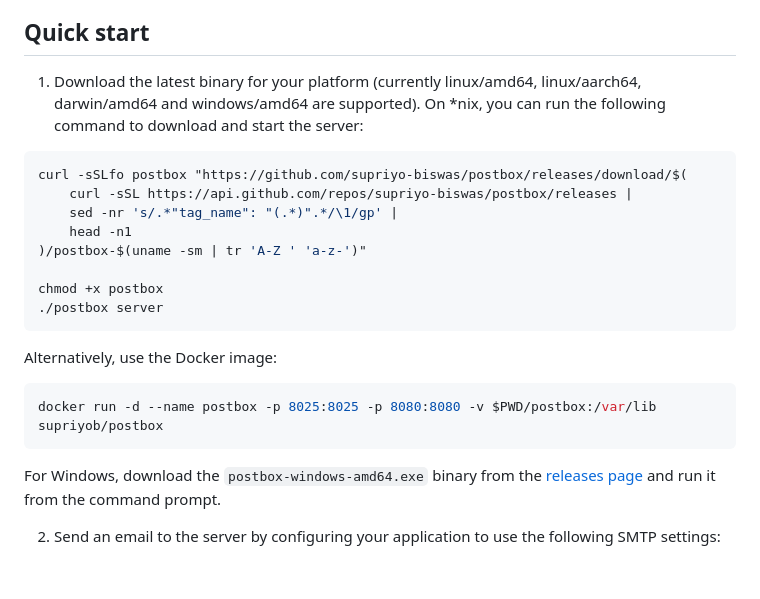
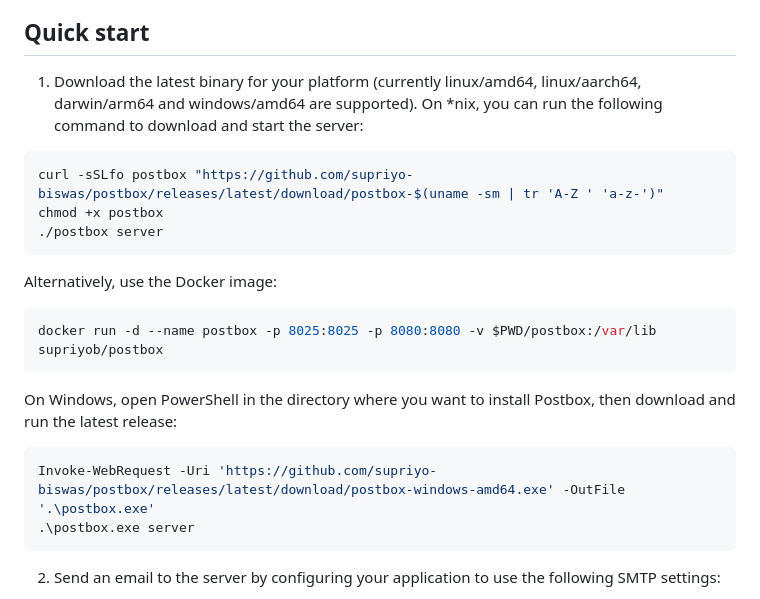
Before and after one commit to supriyo-biswas/postbox, a Markdown page: README.md, the part around the change. Drawn GitHub-style; blank space fills up the shorter version.

Commit message:
Add windows install and fix linux/mac install instructions

````diff
--- a/README.md
+++ b/README.md
@@ -14,15 +14,10 @@ Postbox is an email testing server for developers. It acts as a local SMTP serve
 
 ## Quick start
 
-1. Download the latest binary for your platform (currently linux/amd64, linux/aarch64, darwin/amd64 and windows/amd64 are supported). On *nix, you can run the following command to download and start the server:
+1. Download the latest binary for your platform (currently linux/amd64, linux/aarch64, darwin/arm64 and windows/amd64 are supported). On *nix, you can run the following command to download and start the server:
 
 ```bash
-curl -sSLfo postbox "https://github.com/supriyo-biswas/postbox/releases/download/$(
-    curl -sSL https://api.github.com/repos/supriyo-biswas/postbox/releases |
-    sed -nr 's/.*"tag_name": "(.*)".*/\1/gp' |
-    head -n1
-)/postbox-$(uname -sm | tr 'A-Z ' 'a-z-')"
-
+curl -sSLfo postbox "https://github.com/supriyo-biswas/postbox/releases/latest/download/postbox-$(uname -sm | tr 'A-Z ' 'a-z-')"
 chmod +x postbox
 ./postbox server
 ```
@@ -33,7 +28,12 @@ Alternatively, use the Docker image:
 docker run -d --name postbox -p 8025:8025 -p 8080:8080 -v $PWD/postbox:/var/lib supriyob/postbox
 ```
 
-For Windows, download the `postbox-windows-amd64.exe` binary from the [releases page](https://github.com/supriyo-biswas/postbox/releases) and run it from the command prompt.
+On Windows, open PowerShell in the directory where you want to install Postbox, then download and run the latest release:
+
+```powershell
+Invoke-WebRequest -Uri 'https://github.com/supriyo-biswas/postbox/releases/latest/download/postbox-windows-amd64.exe' -OutFile '.\postbox.exe'
+.\postbox.exe server
+```
 
 2. Send an email to the server by configuring your application to use the following SMTP settings:
   - Host: localhost
````
